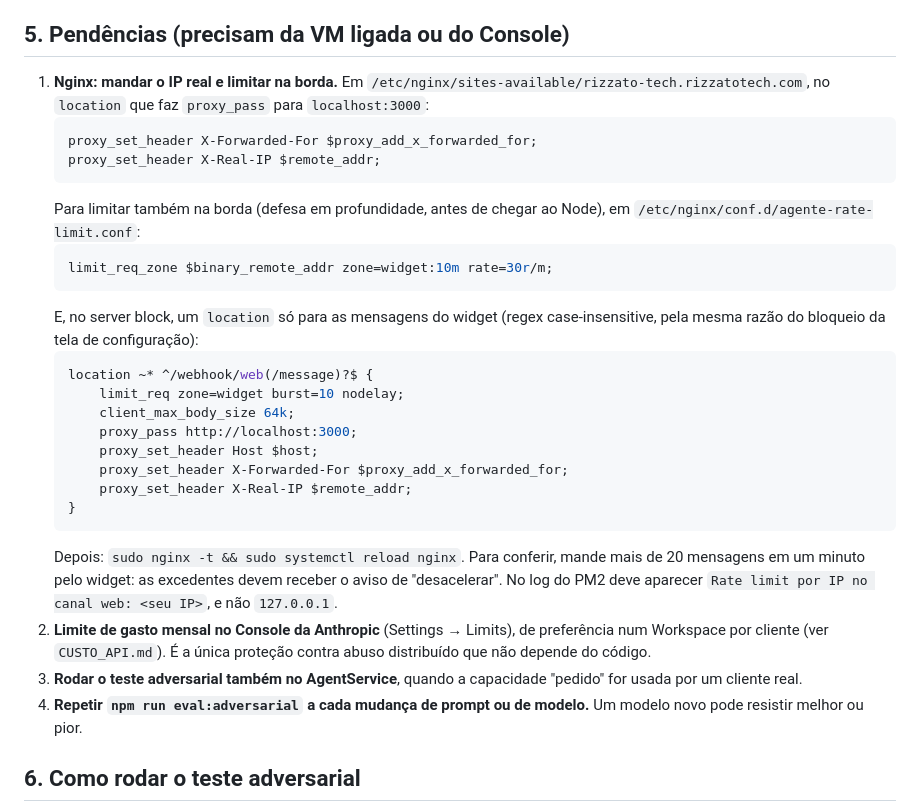
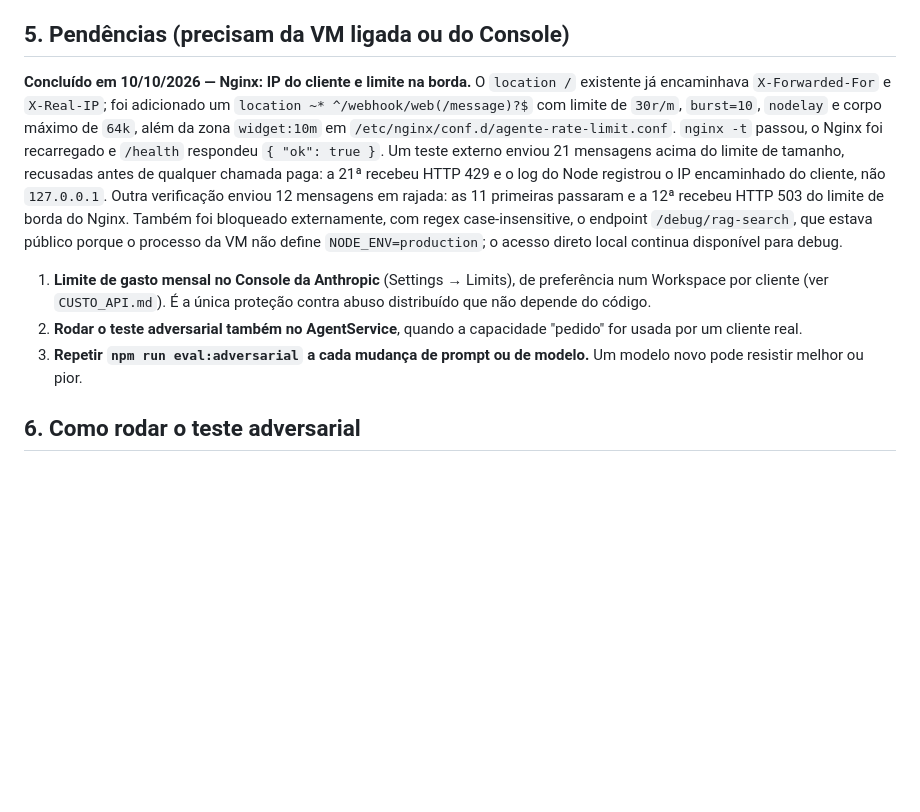
Before and after one commit to andre-rizzato/ai-customer-service-agent, a Markdown page: docs/SEGURANCA_PROMPT_INJECTION.md, the part around the change. Rendered like a GitHub page; blank space fills up the shorter version.

Commit message:
Conclui o rate limit do widget no Nginx e bloqueia /debug/rag-search
Registra que o item pendente de IP real + limite na borda foi aplicado e
testado em produção (429/503 confirmados), e que o endpoint de debug do
RAG, exposto por falta de NODE_ENV=production, também foi bloqueado.

````diff
--- a/docs/SEGURANCA_PROMPT_INJECTION.md
+++ b/docs/SEGURANCA_PROMPT_INJECTION.md
@@ -128,40 +128,27 @@ O juiz varia entre execuções. Compare caso a caso, não só o total.
 
 ## 5. Pendências (precisam da VM ligada ou do Console)
 
-1. **Nginx: mandar o IP real e limitar na borda.** Em
-   `/etc/nginx/sites-available/rizzato-tech.rizzatotech.com`, no `location`
-   que faz `proxy_pass` para `localhost:3000`:
-   ```nginx
-   proxy_set_header X-Forwarded-For $proxy_add_x_forwarded_for;
-   proxy_set_header X-Real-IP $remote_addr;
-   ```
-   Para limitar também na borda (defesa em profundidade, antes de chegar ao
-   Node), em `/etc/nginx/conf.d/agente-rate-limit.conf`:
-   ```nginx
-   limit_req_zone $binary_remote_addr zone=widget:10m rate=30r/m;
-   ```
-   E, no server block, um `location` só para as mensagens do widget (regex
-   case-insensitive, pela mesma razão do bloqueio da tela de configuração):
-   ```nginx
-   location ~* ^/webhook/web(/message)?$ {
-       limit_req zone=widget burst=10 nodelay;
-       client_max_body_size 64k;
-       proxy_pass http://localhost:3000;
-       proxy_set_header Host $host;
-       proxy_set_header X-Forwarded-For $proxy_add_x_forwarded_for;
-       proxy_set_header X-Real-IP $remote_addr;
-   }
-   ```
-   Depois: `sudo nginx -t && sudo systemctl reload nginx`. Para conferir,
-   mande mais de 20 mensagens em um minuto pelo widget: as excedentes devem
-   receber o aviso de "desacelerar". No log do PM2 deve aparecer
-   `Rate limit por IP no canal web: <seu IP>`, e não `127.0.0.1`.
-2. **Limite de gasto mensal no Console da Anthropic** (Settings → Limits),
+**Concluído em 10/10/2026 — Nginx: IP do cliente e limite na borda.** O
+`location /` existente já encaminhava `X-Forwarded-For` e `X-Real-IP`; foi
+adicionado um `location ~* ^/webhook/web(/message)?$` com limite de
+`30r/m`, `burst=10`, `nodelay` e corpo máximo de `64k`, além da zona
+`widget:10m` em `/etc/nginx/conf.d/agente-rate-limit.conf`. `nginx -t`
+passou, o Nginx foi recarregado e `/health` respondeu `{ "ok": true }`.
+Um teste externo enviou 21 mensagens acima do limite de tamanho, recusadas
+antes de qualquer chamada paga: a 21ª recebeu HTTP 429 e o log do Node
+registrou o IP encaminhado do cliente, não `127.0.0.1`. Outra verificação
+enviou 12 mensagens em rajada: as 11 primeiras passaram e a 12ª recebeu
+HTTP 503 do limite de borda do Nginx.
+Também foi bloqueado externamente, com regex case-insensitive, o endpoint
+`/debug/rag-search`, que estava público porque o processo da VM não define
+`NODE_ENV=production`; o acesso direto local continua disponível para debug.
+
+1. **Limite de gasto mensal no Console da Anthropic** (Settings → Limits),
    de preferência num Workspace por cliente (ver `CUSTO_API.md`). É a única
    proteção contra abuso distribuído que não depende do código.
-3. **Rodar o teste adversarial também no AgentService**, quando a
+2. **Rodar o teste adversarial também no AgentService**, quando a
    capacidade "pedido" for usada por um cliente real.
-4. **Repetir `npm run eval:adversarial` a cada mudança de prompt ou de
+3. **Repetir `npm run eval:adversarial` a cada mudança de prompt ou de
    modelo.** Um modelo novo pode resistir melhor ou pior.
 
 ## 6. Como rodar o teste adversarial
````
